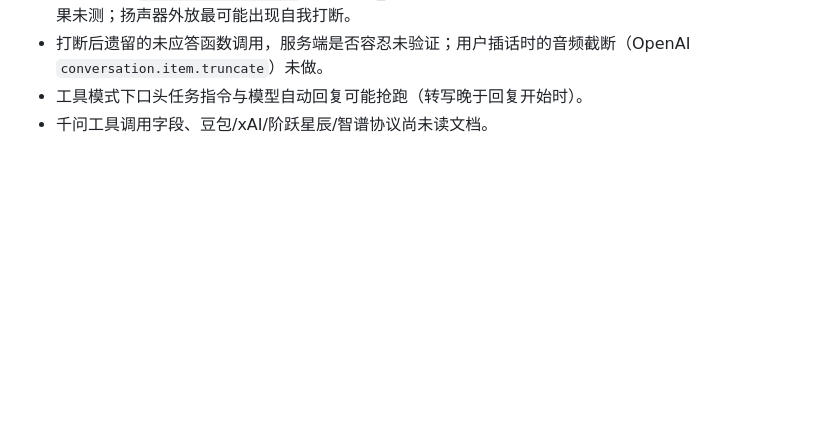
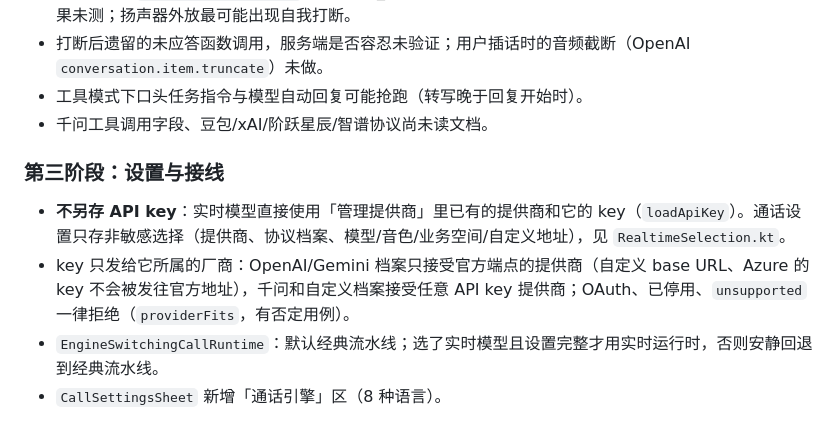
Before and after one commit to Slacker-LLC/minis-for-android, a Markdown page: docs/development/VOICE-CONVERSATION.md, the part around the change. Drawn GitHub-style; blank space fills up the shorter version.

Commit message:
docs(voice): 补充第三阶段设置与接线说明
Co-Authored-By: Claude Sonnet 5.5 <noreply@anthropic.com>

```diff
--- a/docs/development/VOICE-CONVERSATION.md
+++ b/docs/development/VOICE-CONVERSATION.md
@@ -106,3 +106,10 @@
 - 打断后遗留的未应答函数调用，服务端是否容忍未验证；用户插话时的音频截断（OpenAI `conversation.item.truncate`）未做。
 - 工具模式下口头任务指令与模型自动回复可能抢跑（转写晚于回复开始时）。
 - 千问工具调用字段、豆包/xAI/阶跃星辰/智谱协议尚未读文档。
+
+### 第三阶段：设置与接线
+
+- **不另存 API key**：实时模型直接使用「管理提供商」里已有的提供商和它的 key（`loadApiKey`）。通话设置只存非敏感选择（提供商、协议档案、模型/音色/业务空间/自定义地址），见 `RealtimeSelection.kt`。
+- key 只发给它所属的厂商：OpenAI/Gemini 档案只接受官方端点的提供商（自定义 base URL、Azure 的 key 不会被发往官方地址），千问和自定义档案接受任意 API key 提供商；OAuth、已停用、`unsupported` 一律拒绝（`providerFits`，有否定用例）。
+- `EngineSwitchingCallRuntime`：默认经典流水线；选了实时模型且设置完整才用实时运行时，否则安静回退到经典流水线。
+- `CallSettingsSheet` 新增「通话引擎」区（8 种语言）。
```
